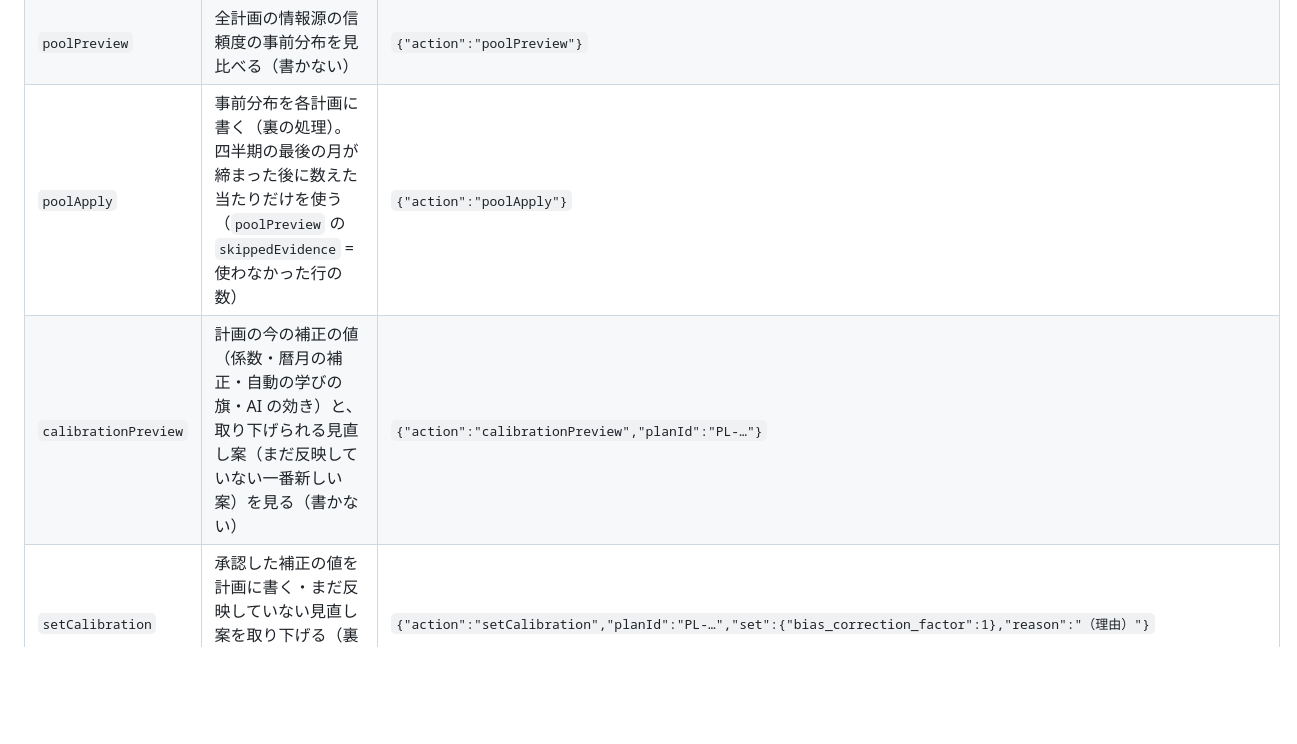
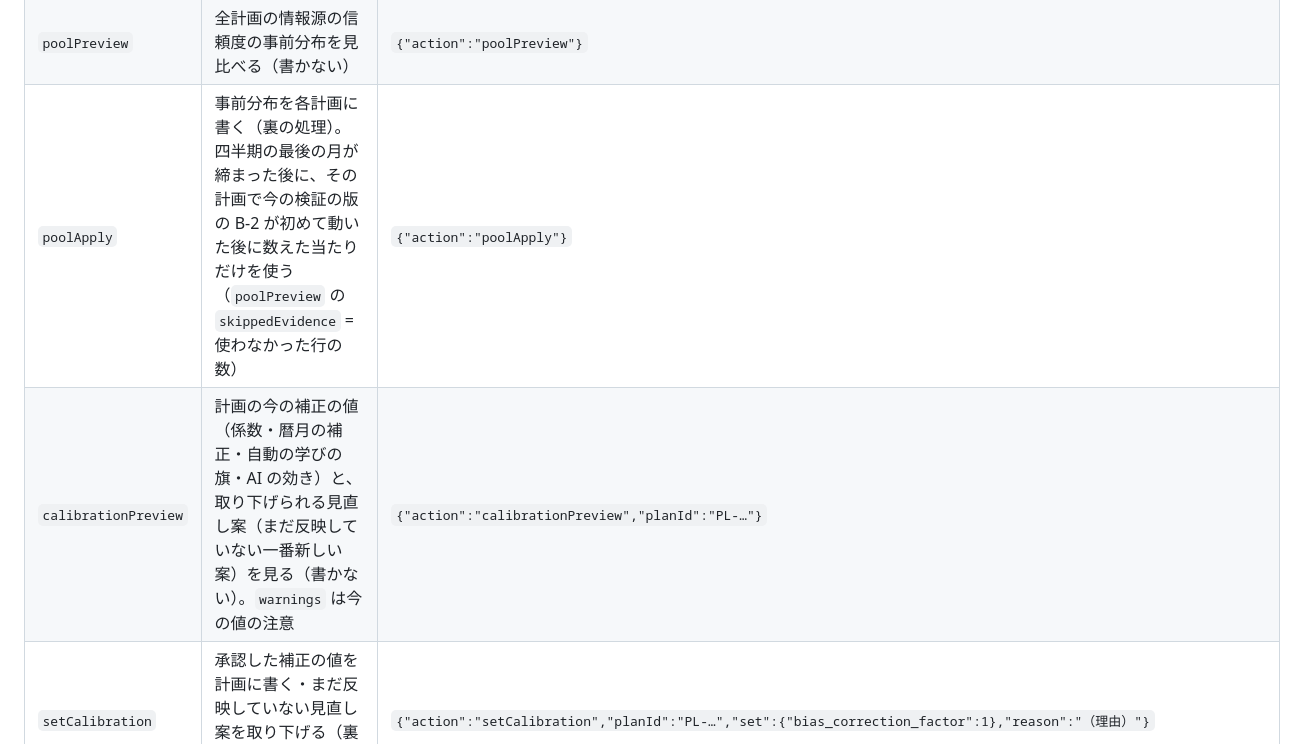
Before and after one commit to yukihiro-murai/Forecast_Agent, a Markdown page: app/README.md, the part around one of its changes. GitHub-like rendering; blank space fills up the shorter version.

Commit message:
docs(app): v0.28.0 post-release steps, accuracy visibility, annual calibration caveat and poolApply rule (S7)
Co-Authored-By: Claude Opus 5.5 <noreply@anthropic.com>

```diff
--- a/app/README.md
+++ b/app/README.md
@@ -245,8 +247,8 @@ Trends2Targets_System/
 | `yearPreview` | 年度を締められるか確かめ、指紋（`inputHash`）を受け取る（何も書かない） | `{"action":"yearPreview","fy":2025}` |
 | `yearClose` | 確かめた指紋で年度を締める（裏の処理。元に戻せません） | `{"action":"yearClose","fy":2025,"inputHash":"（yearPreview の inputHash）"}` |
 | `poolPreview` | 全計画の情報源の信頼度の事前分布を見比べる（書かない） | `{"action":"poolPreview"}` |
-| `poolApply` | 事前分布を各計画に書く（裏の処理）。四半期の最後の月が締まった後に数えた当たりだけを使う（`poolPreview` の `skippedEvidence` = 使わなかった行の数） | `{"action":"poolApply"}` |
-| `calibrationPreview` | 計画の今の補正の値（係数・暦月の補正・自動の学びの旗・AI の効き）と、取り下げられる見直し案（まだ反映していない一番新しい案）を見る（書かない） | `{"action":"calibrationPreview","planId":"PL-…"}` |
+| `poolApply` | 事前分布を各計画に書く（裏の処理）。四半期の最後の月が締まった後に、その計画で今の検証の版の B-2 が初めて動いた後に数えた当たりだけを使う（`poolPreview` の `skippedEvidence` = 使わなかった行の数） | `{"action":"poolApply"}` |
+| `calibrationPreview` | 計画の今の補正の値（係数・暦月の補正・自動の学びの旗・AI の効き）と、取り下げられる見直し案（まだ反映していない一番新しい案）を見る（書かない）。`warnings` は今の値の注意 | `{"action":"calibrationPreview","planId":"PL-…"}` |
 | `setCalibration` | 承認した補正の値を計画に書く・まだ反映していない見直し案を取り下げる（裏の処理。下の「計画の補正の値」） | `{"action":"setCalibration","planId":"PL-…","set":{"bias_correction_factor":1},"reason":"（理由）"}` |
 | `listAudit` | ログを見る（`kind` は `AUDIT`・`RUN`・`ERROR`、`month` は `yyyy_MM`、`query` で絞る、`limit` は既定 200・最大 2000） | `{"action":"listAudit","kind":"AUDIT","month":"2026_10","query":"ROLE"}` |
 | `jobStatus` | 裏の処理の結果を見る（裏の処理を始めると、`OWNER_TASK` は自動でこの形になる。`jobId` を省くと、最後に始めた処理） | `{"action":"jobStatus","jobId":"JOB-…"}` |
```
Also changed, not shown: other parts of app/README.md (+23 -4 lines).
